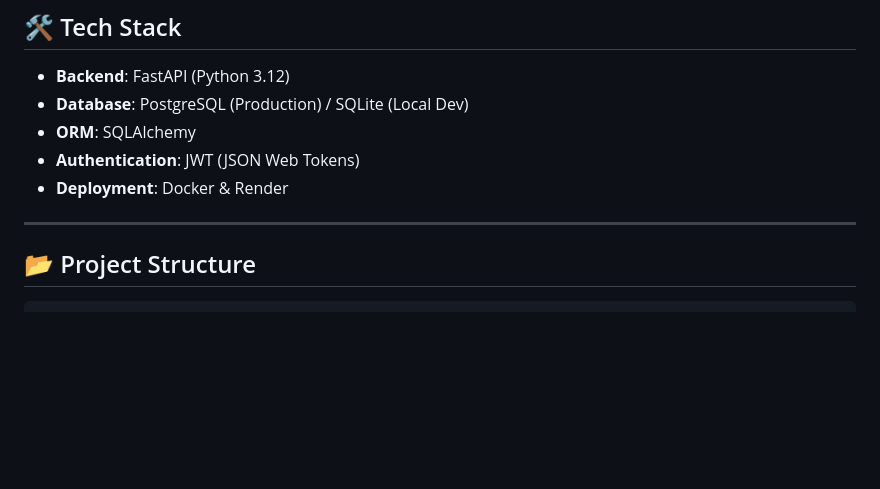
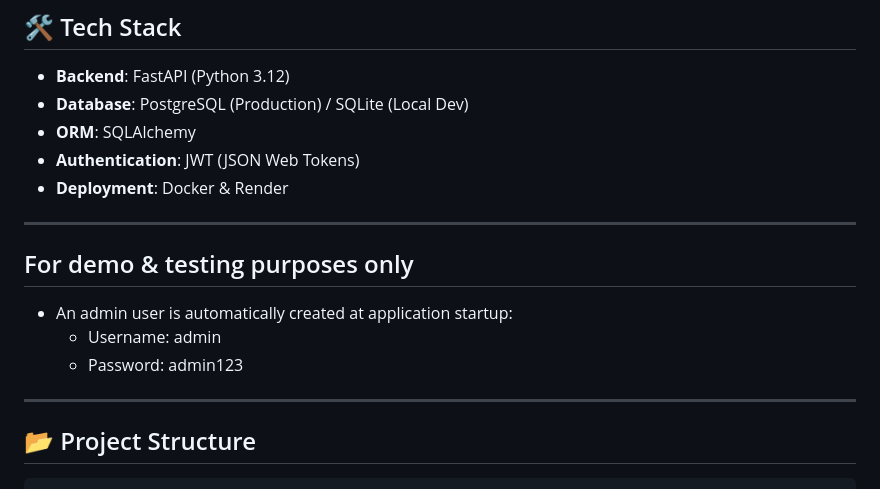
Before and after one commit to pamit7d/fastapi-patient-management-system, a Markdown page: README.md, the part around the change. Drawn GitHub-style; blank space fills up the shorter version.

```diff
--- a/README.md
+++ b/README.md
@@ -35,6 +35,14 @@ A robust, full-stack patient management system built with **FastAPI** and **Post
 - **Deployment**: Docker & Render
 
 ---
+
+## For demo & testing purposes only
+- An admin user is automatically created at application startup:
+   - Username: admin
+   - Password: admin123
+
+---
+
 
 ## 📂 Project Structure
 
```
